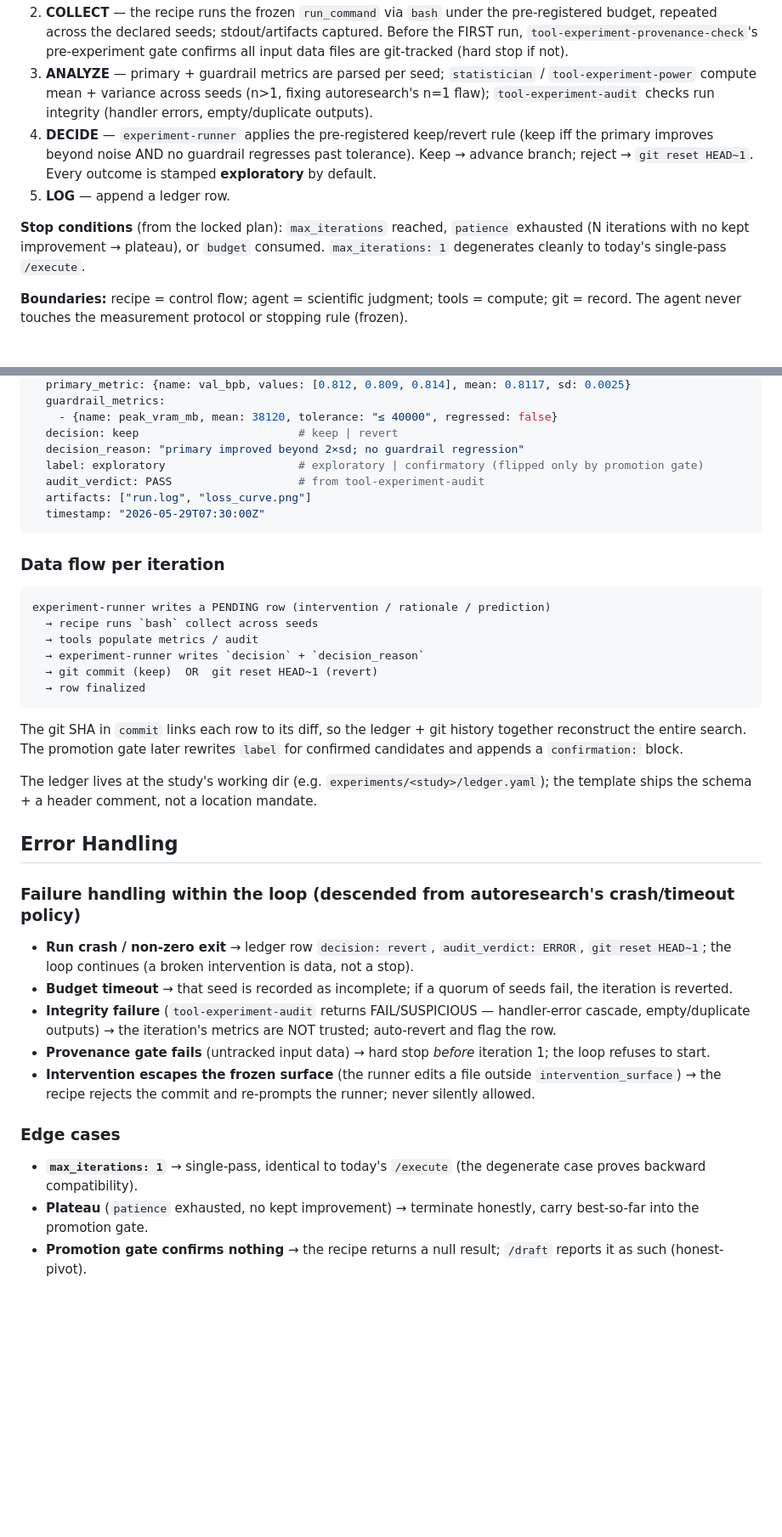
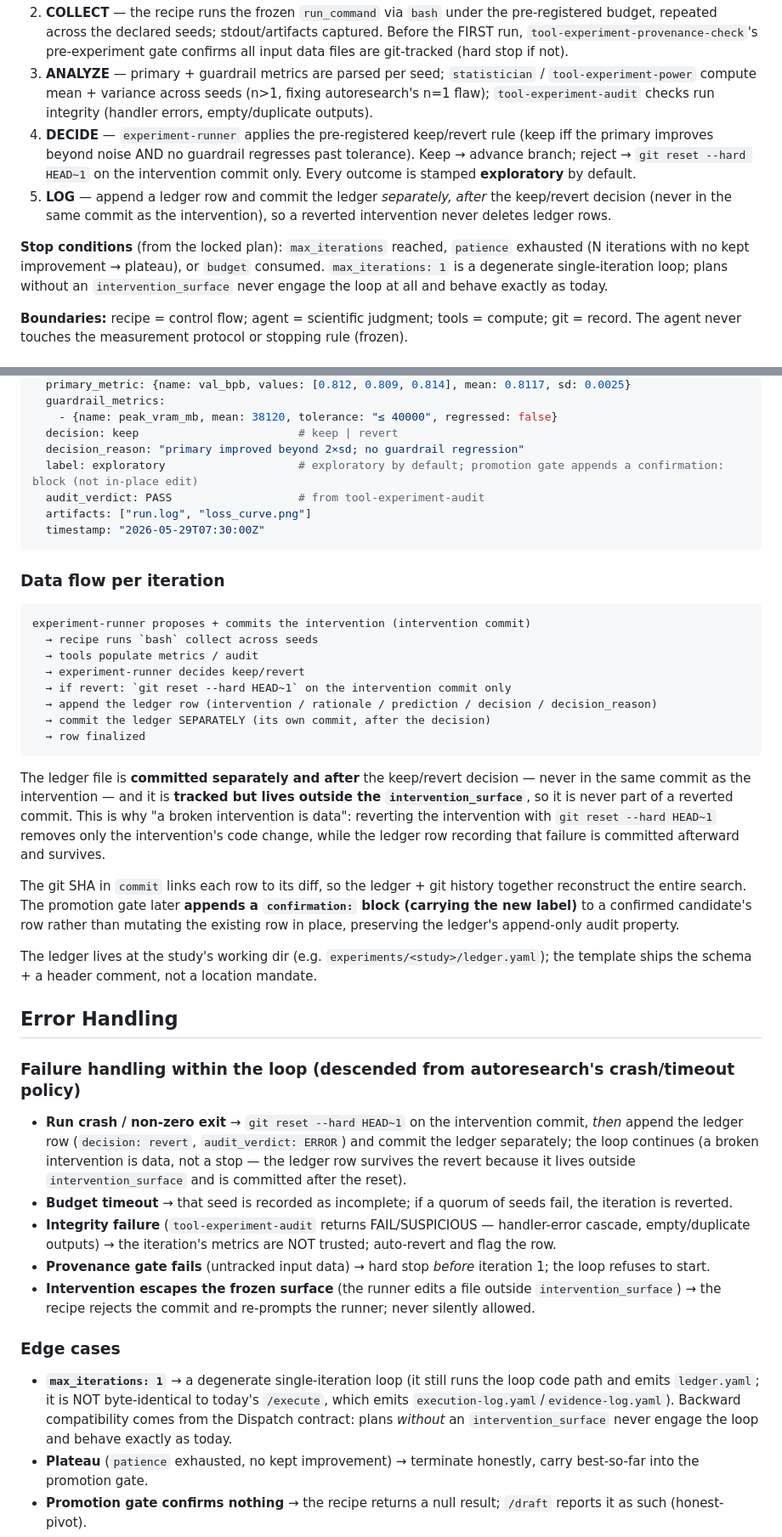
Before and after one commit to michaeljabbour/amplifier-bundle-research, a Markdown page: docs/plans/2026-05-29-autonomous-experiment-loop-design.md, 2 parts joined by grey strips. Shown at 85% size. Drawn GitHub-style; blank space fills up the shorter version.

````diff
--- a/docs/plans/2026-05-29-autonomous-experiment-loop-design.md
+++ b/docs/plans/2026-05-29-autonomous-experiment-loop-design.md
@@ -98,10 +111,10 @@ The engine is `recipes/autonomous-experiment-loop.yaml` (a `while`/`break_when`
 1. **PROPOSE** — `experiment-runner` reads the locked plan + ledger-so-far and proposes the next intervention WITH a written rationale and a directional prediction. Every change is a mini-hypothesis, not a random tweak — the discipline autoresearch lacks. It edits only files inside the frozen `intervention_surface` and commits (git = keep/revert substrate).
 2. **COLLECT** — the recipe runs the frozen `run_command` via `bash` under the pre-registered budget, repeated across the declared seeds; stdout/artifacts captured. Before the FIRST run, `tool-experiment-provenance-check`'s pre-experiment gate confirms all input data files are git-tracked (hard stop if not).
 3. **ANALYZE** — primary + guardrail metrics are parsed per seed; `statistician` / `tool-experiment-power` compute mean + variance across seeds (n>1, fixing autoresearch's n=1 flaw); `tool-experiment-audit` checks run integrity (handler errors, empty/duplicate outputs).
-4. **DECIDE** — `experiment-runner` applies the pre-registered keep/revert rule (keep iff the primary improves beyond noise AND no guardrail regresses past tolerance). Keep → advance branch; reject → `git reset HEAD~1`. Every outcome is stamped **exploratory** by default.
-5. **LOG** — append a ledger row.
+4. **DECIDE** — `experiment-runner` applies the pre-registered keep/revert rule (keep iff the primary improves beyond noise AND no guardrail regresses past tolerance). Keep → advance branch; reject → `git reset --hard HEAD~1` on the intervention commit only. Every outcome is stamped **exploratory** by default.
+5. **LOG** — append a ledger row and commit the ledger *separately, after* the keep/revert decision (never in the same commit as the intervention), so a reverted intervention never deletes ledger rows.
 
-**Stop conditions** (from the locked plan): `max_iterations` reached, `patience` exhausted (N iterations with no kept improvement → plateau), or `budget` consumed. `max_iterations: 1` degenerates cleanly to today's single-pass `/execute`.
+**Stop conditions** (from the locked plan): `max_iterations` reached, `patience` exhausted (N iterations with no kept improvement → plateau), or `budget` consumed. `max_iterations: 1` is a degenerate single-iteration loop; plans without an `intervention_surface` never engage the loop at all and behave exactly as today.
 
 **Boundaries:** recipe = control flow; agent = scientific judgment; tools = compute; git = record. The agent never touches the measurement protocol or stopping rule (frozen).
 
@@ -138,7 +151,7 @@ Example row structure:
     - {name: peak_vram_mb, mean: 38120, tolerance: "≤ 40000", regressed: false}
   decision: keep                        # keep | revert
   decision_reason: "primary improved beyond 2×sd; no guardrail regression"
-  label: exploratory                    # exploratory | confirmatory (flipped only by promotion gate)
+  label: exploratory                    # exploratory by default; promotion gate appends a confirmation: block (not in-place edit)
   audit_verdict: PASS                   # from tool-experiment-audit
   artifacts: ["run.log", "loss_curve.png"]
   timestamp: "2026-05-29T07:30:00Z"
@@ -147,15 +160,19 @@ Example row structure:
 ### Data flow per iteration
 
 ```
-experiment-runner writes a PENDING row (intervention / rationale / prediction)
+experiment-runner proposes + commits the intervention (intervention commit)
   → recipe runs `bash` collect across seeds
   → tools populate metrics / audit
-  → experiment-runner writes `decision` + `decision_reason`
-  → git commit (keep)  OR  git reset HEAD~1 (revert)
+  → experiment-runner decides keep/revert
+  → if revert: `git reset --hard HEAD~1` on the intervention commit only
+  → append the ledger row (intervention / rationale / prediction / decision / decision_reason)
+  → commit the ledger SEPARATELY (its own commit, after the decision)
   → row finalized
 ```
 
-The git SHA in `commit` links each row to its diff, so the ledger + git history together reconstruct the entire search. The promotion gate later rewrites `label` for confirmed candidates and appends a `confirmation:` block.
+The ledger file is **committed separately and after** the keep/revert decision — never in the same commit as the intervention — and it is **tracked but lives outside the `intervention_surface`**, so it is never part of a reverted commit. This is why "a broken intervention is data": reverting the intervention with `git reset --hard HEAD~1` removes only the intervention's code change, while the ledger row recording that failure is committed afterward and survives.
+
+The git SHA in `commit` links each row to its diff, so the ledger + git history together reconstruct the entire search. The promotion gate later **appends a `confirmation:` block (carrying the new label)** to a confirmed candidate's row rather than mutating the existing row in place, preserving the ledger's append-only audit property.
 
 The ledger lives at the study's working dir (e.g. `experiments/<study>/ledger.yaml`); the template ships the schema + a header comment, not a location mandate.
 
@@ -163,7 +180,7 @@ The ledger lives at the study's working dir (e.g. `experiments/<study>/ledger.ya
 
 ### Failure handling within the loop (descended from autoresearch's crash/timeout policy)
 
-- **Run crash / non-zero exit** → ledger row `decision: revert`, `audit_verdict: ERROR`, `git reset HEAD~1`; the loop continues (a broken intervention is data, not a stop).
+- **Run crash / non-zero exit** → `git reset --hard HEAD~1` on the intervention commit, *then* append the ledger row (`decision: revert`, `audit_verdict: ERROR`) and commit the ledger separately; the loop continues (a broken intervention is data, not a stop — the ledger row survives the revert because it lives outside `intervention_surface` and is committed after the reset).
 - **Budget timeout** → that seed is recorded as incomplete; if a quorum of seeds fail, the iteration is reverted.
 - **Integrity failure** (`tool-experiment-audit` returns FAIL/SUSPICIOUS — handler-error cascade, empty/duplicate outputs) → the iteration's metrics are NOT trusted; auto-revert and flag the row.
 - **Provenance gate fails** (untracked input data) → hard stop *before* iteration 1; the loop refuses to start.
@@ -171,7 +188,7 @@ The ledger lives at the study's working dir (e.g. `experiments/<study>/ledger.ya
 
 ### Edge cases
 
-- **`max_iterations: 1`** → single-pass, identical to today's `/execute` (the degenerate case proves backward compatibility).
+- **`max_iterations: 1`** → a degenerate single-iteration loop (it still runs the loop code path and emits `ledger.yaml`; it is NOT byte-identical to today's `/execute`, which emits `execution-log.yaml`/`evidence-log.yaml`). Backward compatibility comes from the Dispatch contract: plans *without* an `intervention_surface` never engage the loop and behave exactly as today.
 - **Plateau** (`patience` exhausted, no kept improvement) → terminate honestly, carry best-so-far into the promotion gate.
 - **Promotion gate confirms nothing** → the recipe returns a null result; `/draft` reports it as such (honest-pivot).
 - **Loop interrupted/resumed** → `tool-experiment-resume` (plan/subset/merge) reconciles partial ledgers; the ledger + git history are the resumable state.
````
Also changed, not shown: other parts of docs/plans/2026-05-29-autonomous-experiment-loop-design.md (+20 -7 lines).
